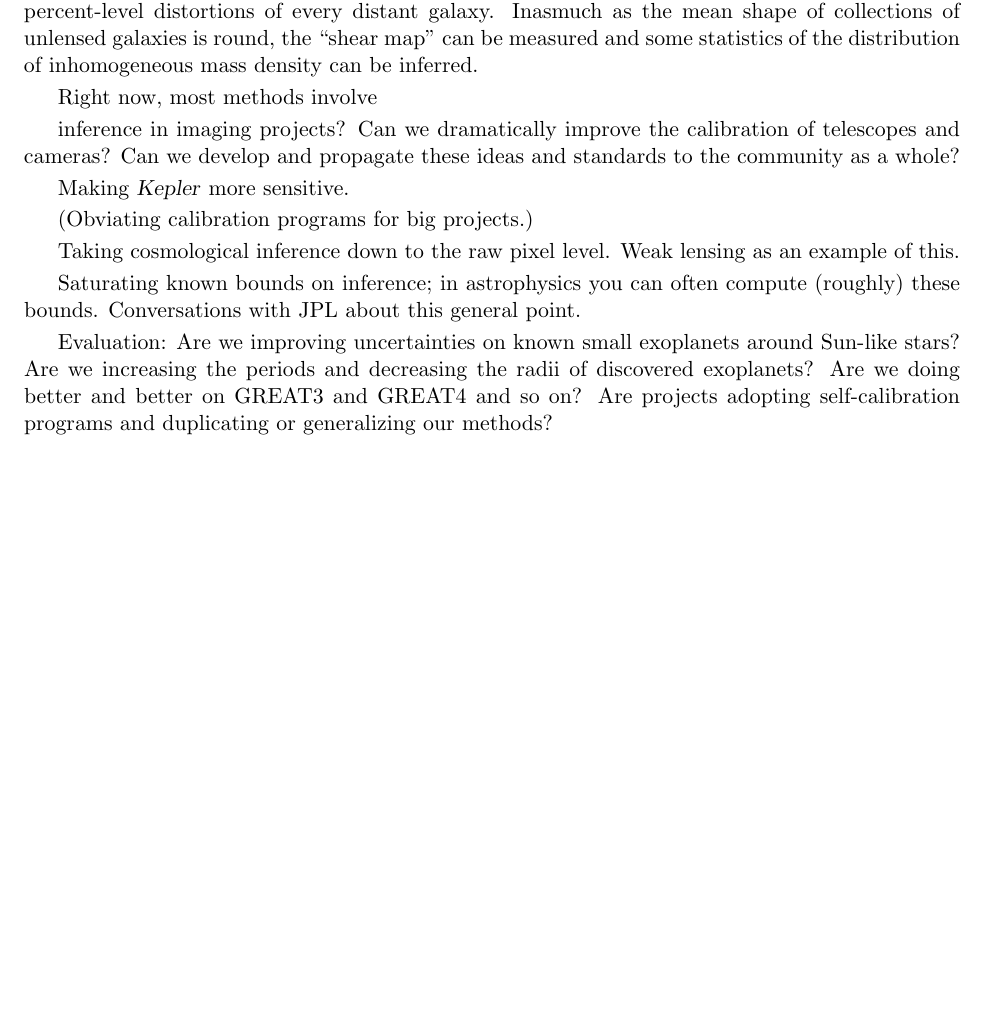
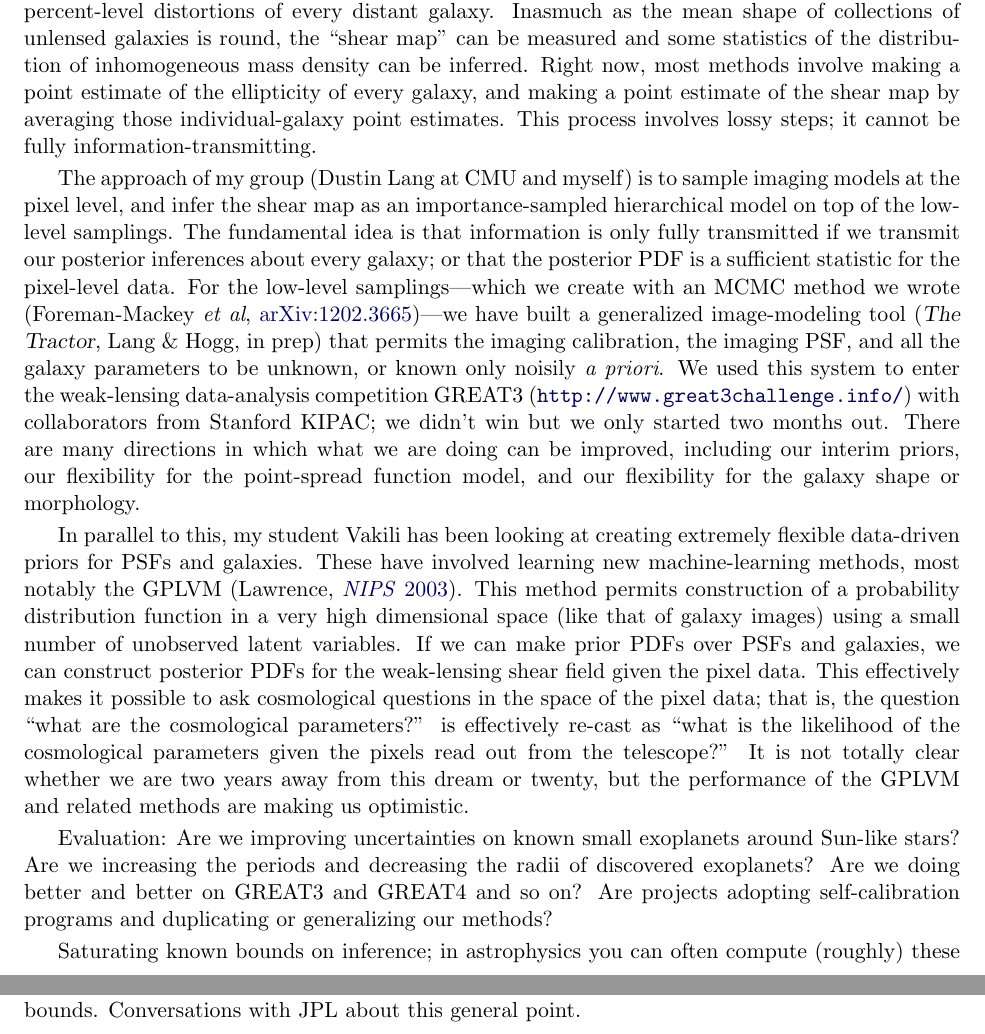
Before and after one commit to davidwhogg/GetRichOrDieTrying, a LaTeX document (proposal/ppp.tex): part of page 2 of 2 before the commit and two parts of pages 2 and 3 of 3 after it, the two joined at a grey line, cut so that both start at the same text, the shorter picture padded with empty space. Compiled offline with pdfLaTeX.

Commit message:
moar weak lensing

```diff
--- a/proposal/ppp.tex
+++ b/proposal/ppp.tex
@@ -153,29 +153,62 @@ distortions of every distant galaxy.
 Inasmuch as the mean shape of collections of unlensed galaxies is
 round, the ``shear map'' can be measured and some statistics of the
 distribution of inhomogeneous mass density can be inferred.
+Right now, most methods involve making a point estimate of the
+ellipticity of every galaxy, and making a point estimate of the shear
+map by averaging those individual-galaxy point estimates.
+This process involves lossy steps; it cannot be fully
+information-transmitting.
 
-Right now, most methods involve
+The approach of my group (Dustin Lang at CMU and myself) is to sample
+imaging models at the pixel level, and infer the shear map as an
+importance-sampled hierarchical model on top of the low-level
+samplings.
+The fundamental idea is that information is only fully transmitted if
+we transmit our posterior inferences about every galaxy; or that the
+posterior PDF is a sufficient statistic for the pixel-level data.
+For the low-level samplings---which we create with an MCMC method we
+wrote (Foreman-Mackey \textit{et al}, \arxiv{1202.3665})---we have
+built a generalized image-modeling tool (\textsl{The Tractor}, Lang \&
+Hogg, in prep) that permits the imaging calibration, the imaging PSF,
+and all the galaxy parameters to be unknown, or known only noisily
+\textit{a priori}.
+We used this system to enter the weak-lensing data-analysis
+competition GREAT3 (\url{http://www.great3challenge.info/})
+with collaborators from Stanford KIPAC;
+we didn't win but we only started two months out.
+There are many directions in which what we are doing can be improved,
+including our interim priors, our flexibility for the point-spread
+function model, and our flexibility for the galaxy shape or
+morphology.
 
-inference in imaging projects?  Can we dramatically improve the
-calibration of telescopes and cameras?  Can we develop and propagate
-these ideas and standards to the community as a whole?
-
-Making \textsl{Kepler} more sensitive.
-
-(Obviating calibration programs for big projects.)
-
-Taking cosmological inference down to the raw pixel level.  Weak
-lensing as an example of this.
-
-Saturating known bounds on inference; in astrophysics you can often
-compute (roughly) these bounds.  Conversations with JPL about this
-general point.
+In parallel to this, my student Vakili has been looking at creating
+extremely flexible data-driven priors for PSFs and galaxies.
+These have involved learning new machine-learning methods,
+most notably the GPLVM
+(Lawrence, \href{http://papers.nips.cc/paper/2540-gaussian-process-latent-variable-models-for-visualisation-of-high-dimensional-data.pdf}{\textit{NIPS} 2003}).
+This method permits construction of a probability distribution
+function in a very high dimensional space (like that of galaxy images)
+using a small number of unobserved latent variables.
+If we can make prior PDFs over PSFs and galaxies, we can construct
+posterior PDFs for the weak-lensing shear field given the pixel data.
+This effectively makes it possible to ask cosmological questions in
+the space of the pixel data; that is, the question ``what are the
+cosmological parameters?'' is effectively re-cast as ``what is the
+likelihood of the cosmological parameters given the pixels read out
+from the telescope?''
+It is not totally clear whether we are two years away from this dream
+or twenty, but the performance of the GPLVM and related methods are
+making us optimistic.
 
 Evaluation: Are we improving uncertainties on known small exoplanets
 around Sun-like stars?  Are we increasing the periods and decreasing
 the radii of discovered exoplanets?  Are we doing better and better on
 GREAT3 and GREAT4 and so on?  Are projects adopting self-calibration
 programs and duplicating or generalizing our methods?
+
+Saturating known bounds on inference; in astrophysics you can often
+compute (roughly) these bounds.  Conversations with JPL about this
+general point.
 
 \bigskip
 \noindent\textbf{2. How will I advance data-science methodologies?}
```
